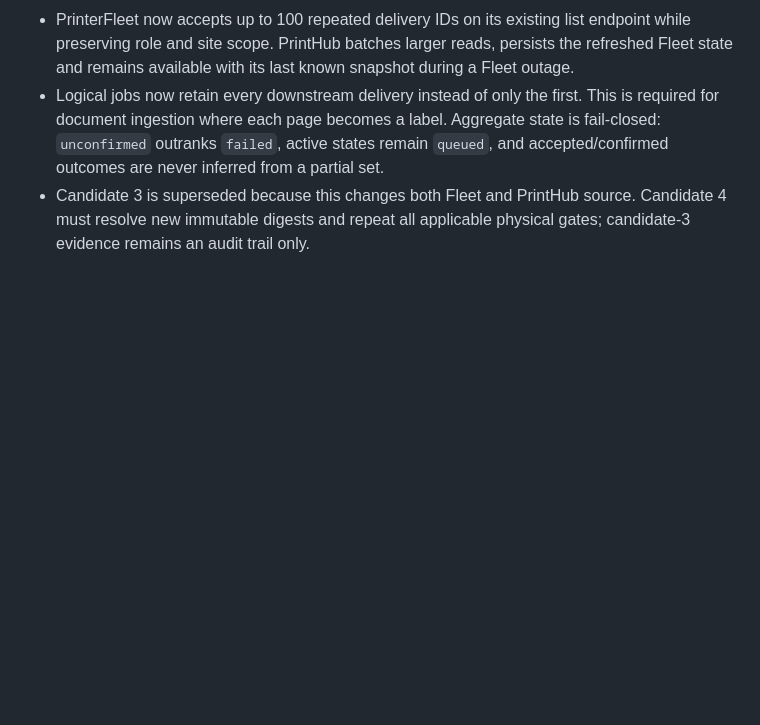
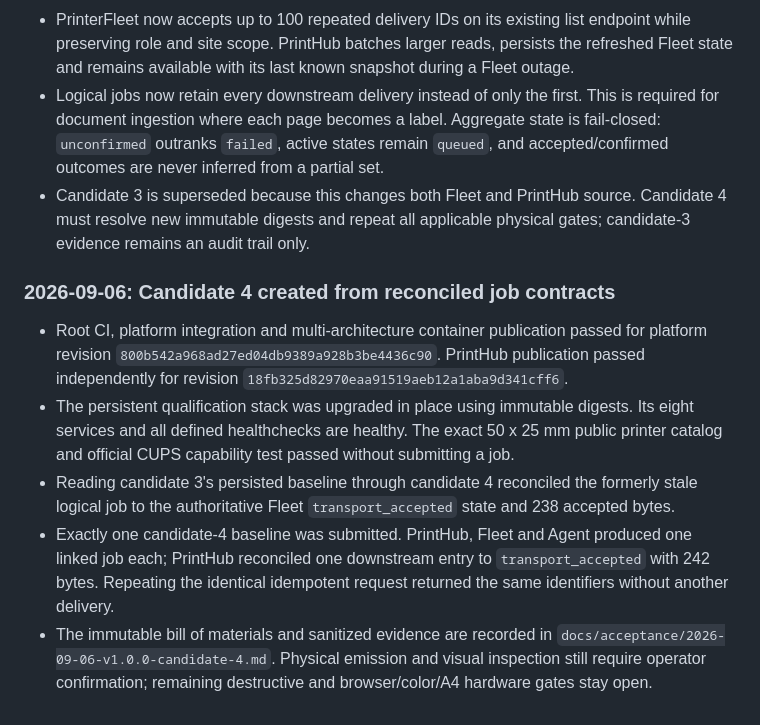
Before and after one commit to Hartmannlight/Labeldrucker, a Markdown page: docs/architecture/PRINT_PLATFORM_REFACTOR_PLAN.md, the part around the change. GitHub-like rendering; blank space fills up the shorter version.

Commit message:
docs(release): record candidate 4 qualification
Pin the reconciled platform artifacts and record automated, persistent-state and Zebra transport evidence. Keep physical inspection gates open.

```diff
--- a/docs/architecture/PRINT_PLATFORM_REFACTOR_PLAN.md
+++ b/docs/architecture/PRINT_PLATFORM_REFACTOR_PLAN.md
@@ -1042,3 +1042,25 @@ independent retry loops from producing duplicate labels.
 - Candidate 3 is superseded because this changes both Fleet and PrintHub source.
   Candidate 4 must resolve new immutable digests and repeat all applicable
   physical gates; candidate-3 evidence remains an audit trail only.
+
+### 2026-09-06: Candidate 4 created from reconciled job contracts
+
+- Root CI, platform integration and multi-architecture container publication
+  passed for platform revision `800b542a968ad27ed04db9389a928b3be4436c90`.
+  PrintHub publication passed independently for revision
+  `18fb325d82970eaa91519aeb12a1aba9d341cff6`.
+- The persistent qualification stack was upgraded in place using immutable
+  digests. Its eight services and all defined healthchecks are healthy. The
+  exact 50 x 25 mm public printer catalog and official CUPS capability test
+  passed without submitting a job.
+- Reading candidate 3's persisted baseline through candidate 4 reconciled the
+  formerly stale logical job to the authoritative Fleet
+  `transport_accepted` state and 238 accepted bytes.
+- Exactly one candidate-4 baseline was submitted. PrintHub, Fleet and Agent
+  produced one linked job each; PrintHub reconciled one downstream entry to
+  `transport_accepted` with 242 bytes. Repeating the identical idempotent
+  request returned the same identifiers without another delivery.
+- The immutable bill of materials and sanitized evidence are recorded in
+  `docs/acceptance/2026-09-06-v1.0.0-candidate-4.md`. Physical emission and
+  visual inspection still require operator confirmation; remaining destructive
+  and browser/color/A4 hardware gates stay open.
```
Also changed, not shown: docs/acceptance/2026-09-06-v1.0.0-candidate-4.md (added, +98 -0 lines).
